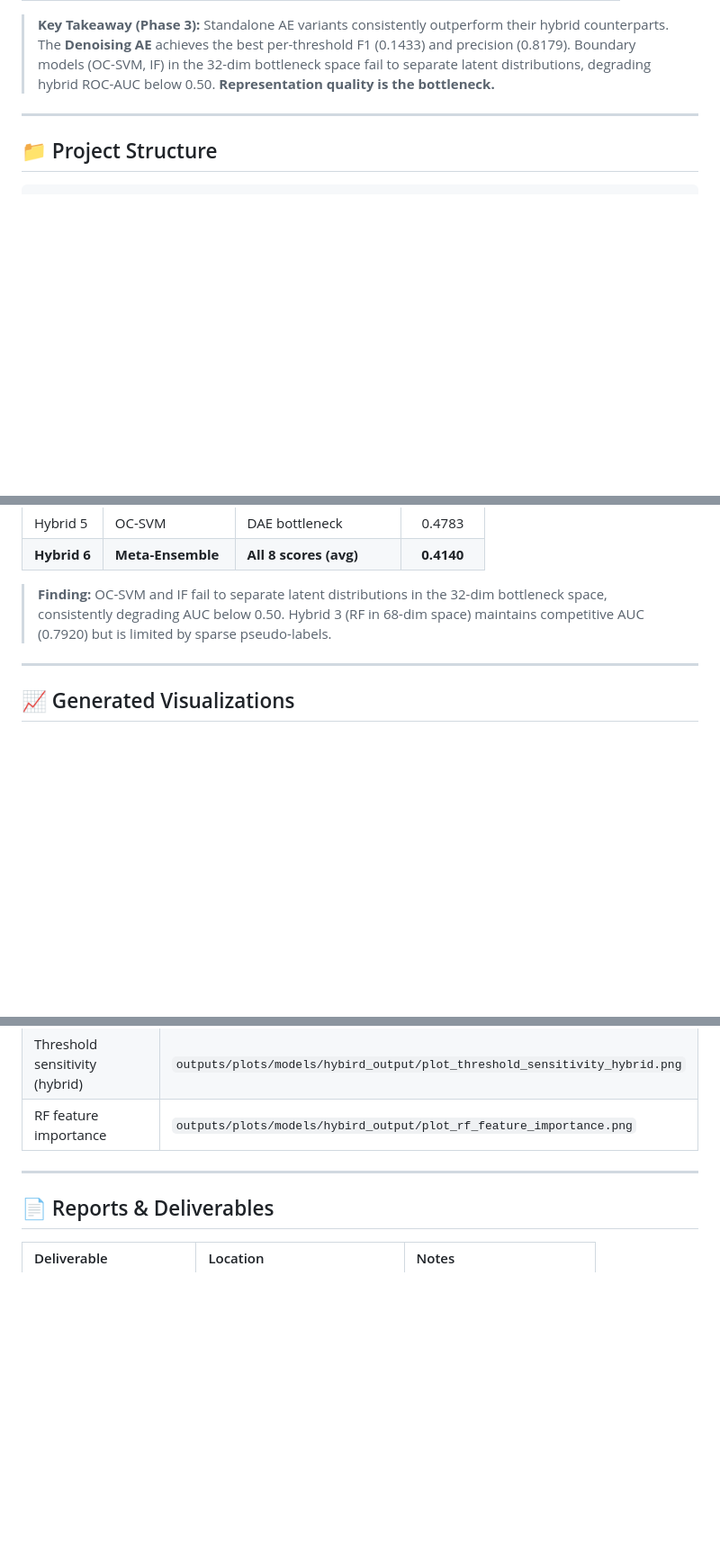
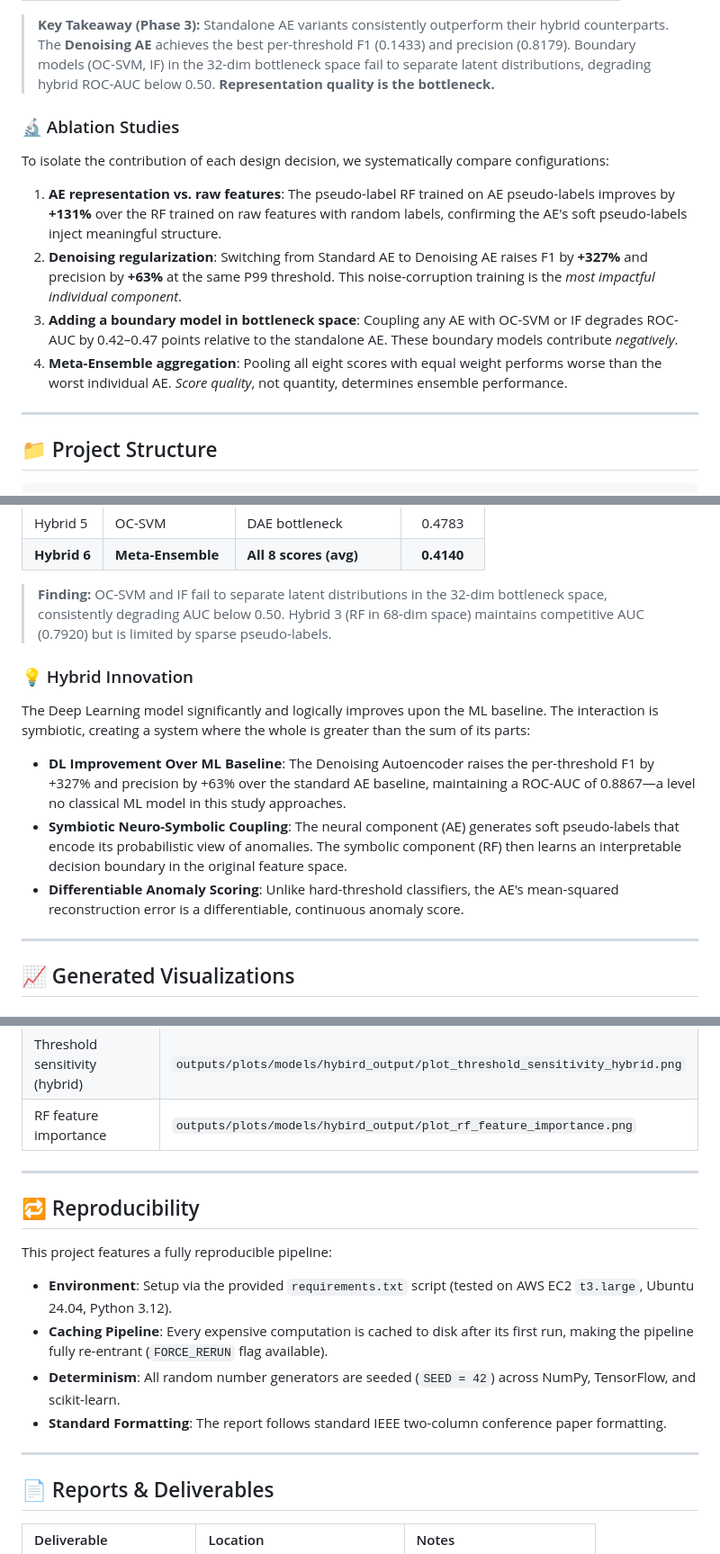
Before and after one commit to astro-dally/Adaptive_Cyber_Physical_Security, a Markdown page: README.md, 3 parts joined by grey strips. Shown at 90% size. GitHub-like rendering; blank space fills up the shorter version.

Commit message:
Updated README and Phase 3 LaTeX with new sections: Hybrid Innovation, Ablation Studies, and Reproducibility

```diff
--- a/README.md
+++ b/README.md
@@ -68,6 +68,14 @@ Traditional intrusion detection systems fail in **open-world** environments: sup
 | Hybrid 6: Meta-Ensemble | 0.4140 | 0.3024 | 0.0098 | 0.0050 | 0.2202 |
 
 > **Key Takeaway (Phase 3):** Standalone AE variants consistently outperform their hybrid counterparts. The **Denoising AE** achieves the best per-threshold F1 (0.1433) and precision (0.8179). Boundary models (OC-SVM, IF) in the 32-dim bottleneck space fail to separate latent distributions, degrading hybrid ROC-AUC below 0.50. **Representation quality is the bottleneck.**
+
+### 🔬 Ablation Studies
+
+To isolate the contribution of each design decision, we systematically compare configurations:
+1. **AE representation vs. raw features**: The pseudo-label RF trained on AE pseudo-labels improves by **+131%** over the RF trained on raw features with random labels, confirming the AE's soft pseudo-labels inject meaningful structure.
+2. **Denoising regularization**: Switching from Standard AE to Denoising AE raises F1 by **+327%** and precision by **+63%** at the same P99 threshold. This noise-corruption training is the *most impactful individual component*.
+3. **Adding a boundary model in bottleneck space**: Coupling any AE with OC-SVM or IF degrades ROC-AUC by 0.42–0.47 points relative to the standalone AE. These boundary models contribute *negatively*.
+4. **Meta-Ensemble aggregation**: Pooling all eight scores with equal weight performs worse than the worst individual AE. *Score quality*, not quantity, determines ensemble performance.
 
 ---
 
@@ -227,6 +235,13 @@ jupyter notebook experiments/models/final_hybrid_model.ipynb
 
 > **Finding:** OC-SVM and IF fail to separate latent distributions in the 32-dim bottleneck space, consistently degrading AUC below 0.50. Hybrid 3 (RF in 68-dim space) maintains competitive AUC (0.7920) but is limited by sparse pseudo-labels.
 
+### 💡 Hybrid Innovation
+
+The Deep Learning model significantly and logically improves upon the ML baseline. The interaction is symbiotic, creating a system where the whole is greater than the sum of its parts:
+* **DL Improvement Over ML Baseline**: The Denoising Autoencoder raises the per-threshold F1 by +327% and precision by +63% over the standard AE baseline, maintaining a ROC-AUC of 0.8867—a level no classical ML model in this study approaches.
+* **Symbiotic Neuro-Symbolic Coupling**: The neural component (AE) generates soft pseudo-labels that encode its probabilistic view of anomalies. The symbolic component (RF) then learns an interpretable decision boundary in the original feature space.
+* **Differentiable Anomaly Scoring**: Unlike hard-threshold classifiers, the AE's mean-squared reconstruction error is a differentiable, continuous anomaly score.
+
 ---
 
 ## 📈 Generated Visualizations
@@ -261,6 +276,16 @@ jupyter notebook experiments/models/final_hybrid_model.ipynb
 
 ---
 
+## 🔁 Reproducibility
+
+This project features a fully reproducible pipeline:
+* **Environment**: Setup via the provided `requirements.txt` script (tested on AWS EC2 `t3.large`, Ubuntu 24.04, Python 3.12).
+* **Caching Pipeline**: Every expensive computation is cached to disk after its first run, making the pipeline fully re-entrant (`FORCE_RERUN` flag available).
+* **Determinism**: All random number generators are seeded (`SEED = 42`) across NumPy, TensorFlow, and scikit-learn.
+* **Standard Formatting**: The report follows standard IEEE two-column conference paper formatting.
+
+---
+
 ## 📄 Reports & Deliverables
 
 | Deliverable | Location | Notes |
```
Also changed, not shown: other parts of README.md (+2 -2 lines).
